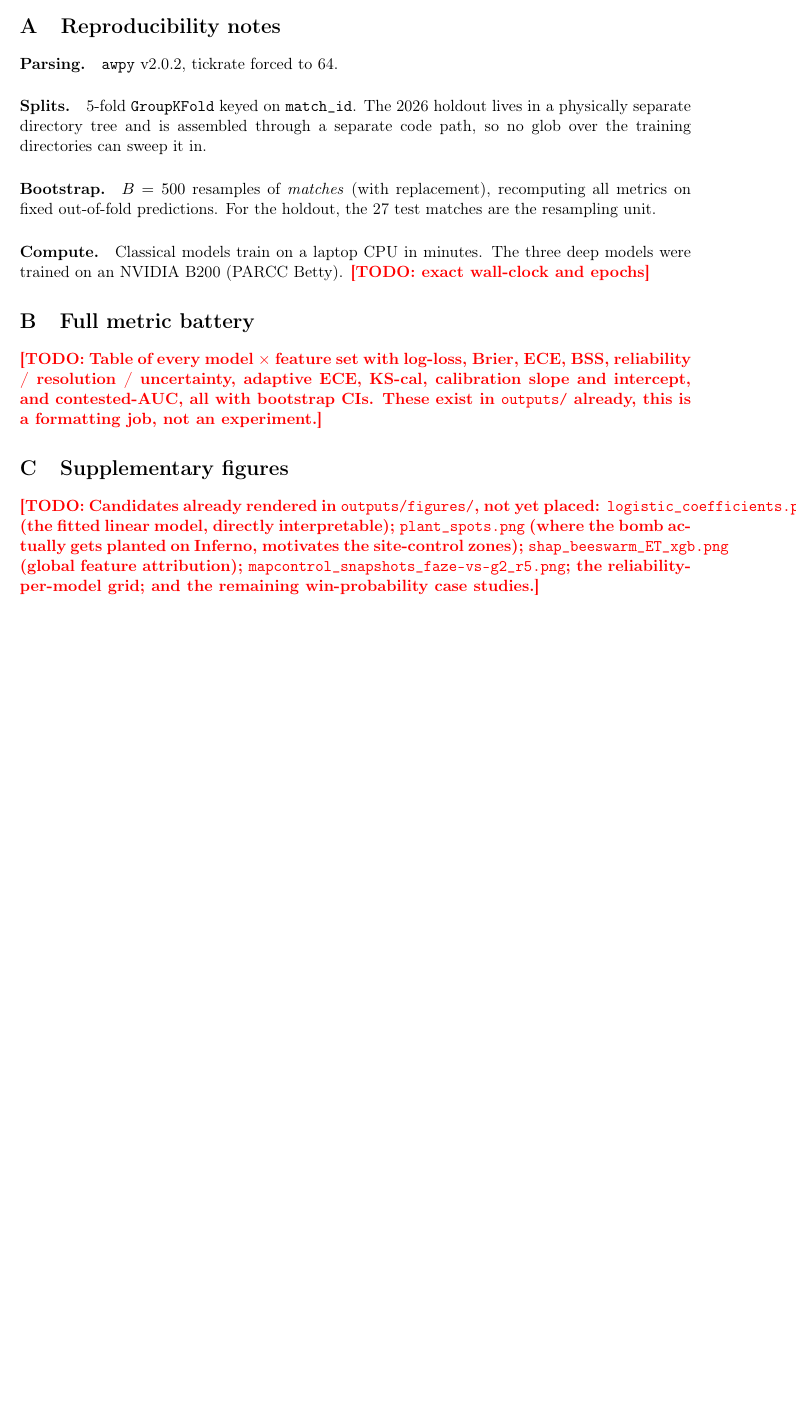
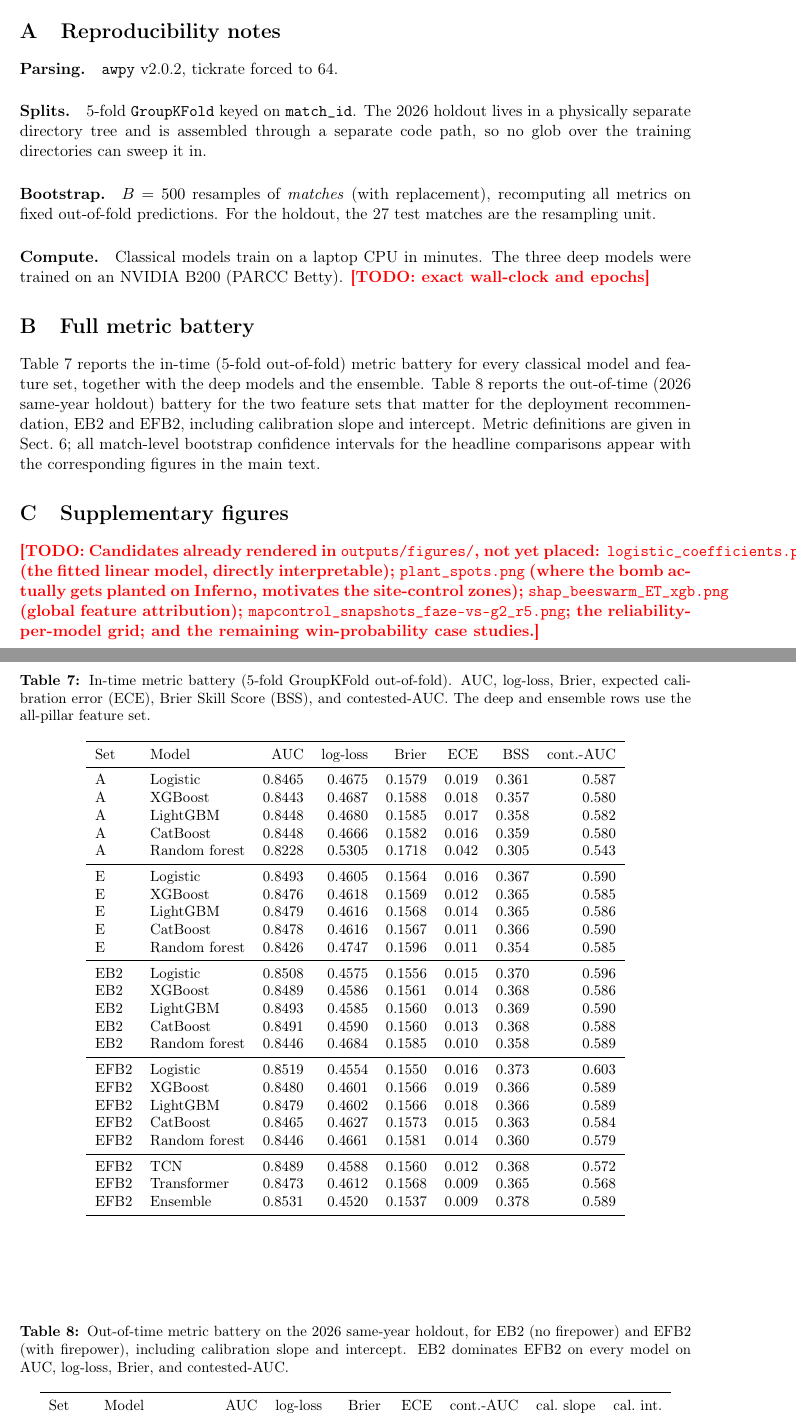
Before and after one commit to Henry1145141919810/CS2_Win_Probability_Model, a LaTeX paper (docs/paper/tex/main.tex): part of page 29 of 29 before the commit and two parts of pages 29 and 30 of 30 after it, the two joined at a grey line, cut so that both start at the same text, the shorter picture padded with empty space. Compiled offline with pdfLaTeX.

Commit message:
Paper v8: Appendix B full metric battery (real numbers)
Replaces the Appendix B placeholder with two populated tables:
- Table B1: in-time 5-fold OOF battery (AUC, log-loss, Brier, ECE, BSS,
  contested-AUC) for all 5 classical models x 4 feature sets + TCN,
  Transformer, ensemble.
- Table B2: out-of-time 2026 same-year battery for EB2 vs EFB2 with
  calibration slope/intercept.

Numbers from src/models/appendix_metrics.py (fresh in-time grid),
extended_metrics.csv (deep/ensemble), holdout_2026_sameyr2026.csv
(out-of-time). No fabricated values. LaTeX verified (8 tables balanced).

Co-Authored-By: Claude Opus 4.8 <noreply@anthropic.com>

```diff
--- a/docs/paper/tex/main.tex
+++ b/docs/paper/tex/main.tex
@@ -43,7 +43,7 @@
 
 % DRAFT VERSION. Bump this on every substantive revision, add a CHANGELOG row,
 % git-tag it, and rebuild the zip. The version is stamped on the title page.
-\newcommand{\draftversion}{v7}
+\newcommand{\draftversion}{v8}
 
 \title{\textbf{Where Win Probability Comes From, and Where It Breaks}\\[2mm]
 \large Spatial Control, Bomb Geometry, and an Out-of-Time Reality Check
@@ -1355,7 +1355,58 @@ trained on an NVIDIA B200 (PARCC Betty). \todo{exact wall-clock and epochs}
 
 \section{Full metric battery}
 \label{app:metrics}
-\todo{Table of every model $\times$ feature set with log-loss, Brier, ECE, BSS, reliability /
-resolution / uncertainty, adaptive ECE, KS-cal, calibration slope and intercept, and contested-AUC,
-all with bootstrap CIs. These exist in \texttt{outputs/} already, this is a formatting job, not an
-experiment.}
+
+Table~\ref{tab:appB1} reports the in-time (5-fold out-of-fold) metric battery for every classical
+model and feature set, together with the deep models and the ensemble. Table~\ref{tab:appB2} reports
+the out-of-time (2026 same-year holdout) battery for the two feature sets that matter for the
+deployment recommendation, EB2 and EFB2, including calibration slope and intercept. Metric definitions
+are given in Sect.~\ref{sec:protocol}; all match-level bootstrap confidence intervals for the headline
+comparisons appear with the corresponding figures in the main text.
+
+\begin{table}[t]
+\centering
+\caption{In-time metric battery (5-fold GroupKFold out-of-fold). AUC, log-loss, Brier, expected
+calibration error (ECE), Brier Skill Score (BSS), and contested-AUC. The deep and ensemble rows use
+the all-pillar feature set.}
+\label{tab:appB1}
+\small
+\begin{tabular}{llrrrrrr}
+\toprule
+Set & Model & AUC & log-loss & Brier & ECE & BSS & cont.-AUC \\
+\midrule
+A & Logistic & 0.8465 & 0.4675 & 0.1579 & 0.019 & 0.361 & 0.587 \\
+A & XGBoost & 0.8443 & 0.4687 & 0.1588 & 0.018 & 0.357 & 0.580 \\
+A & LightGBM & 0.8448 & 0.4680 & 0.1585 & 0.017 & 0.358 & 0.582 \\
+A & CatBoost & 0.8448 & 0.4666 & 0.1582 & 0.016 & 0.359 & 0.580 \\
+A & Random forest & 0.8228 & 0.5305 & 0.1718 & 0.042 & 0.305 & 0.543 \\
+\midrule
+E & Logistic & 0.8493 & 0.4605 & 0.1564 & 0.016 & 0.367 & 0.590 \\
+E & XGBoost & 0.8476 & 0.4618 & 0.1569 & 0.012 & 0.365 & 0.585 \\
+E & LightGBM & 0.8479 & 0.4616 & 0.1568 & 0.014 & 0.365 & 0.586 \\
+E & CatBoost & 0.8478 & 0.4616 & 0.1567 & 0.011 & 0.366 & 0.590 \\
+E & Random forest & 0.8426 & 0.4747 & 0.1596 & 0.011 & 0.354 & 0.585 \\
+\midrule
+EB2 & Logistic & 0.8508 & 0.4575 & 0.1556 & 0.015 & 0.370 & 0.596 \\
+EB2 & XGBoost & 0.8489 & 0.4586 & 0.1561 & 0.014 & 0.368 & 0.586 \\
+EB2 & LightGBM & 0.8493 & 0.4585 & 0.1560 & 0.013 & 0.369 & 0.590 \\
+EB2 & CatBoost & 0.8491 & 0.4590 & 0.1560 & 0.013 & 0.368 & 0.588 \\
+EB2 & Random forest & 0.8446 & 0.4684 & 0.1585 & 0.010 & 0.358 & 0.589 \\
+\midrule
+EFB2 & Logistic & 0.8519 & 0.4554 & 0.1550 & 0.016 & 0.373 & 0.603 \\
+EFB2 & XGBoost & 0.8480 & 0.4601 & 0.1566 & 0.019 & 0.366 & 0.589 \\
+EFB2 & LightGBM & 0.8479 & 0.4602 & 0.1566 & 0.018 & 0.366 & 0.589 \\
+EFB2 & CatBoost & 0.8465 & 0.4627 & 0.1573 & 0.015 & 0.363 & 0.584 \\
+EFB2 & Random forest & 0.8446 & 0.4661 & 0.1581 & 0.014 & 0.360 & 0.579 \\
+\midrule
+EFB2 & TCN & 0.8489 & 0.4588 & 0.1560 & 0.012 & 0.368 & 0.572 \\
+EFB2 & Transformer & 0.8473 & 0.4612 & 0.1568 & 0.009 & 0.365 & 0.568 \\
+EFB2 & Ensemble & 0.8531 & 0.4520 & 0.1537 & 0.009 & 0.378 & 0.589 \\
+\bottomrule
+\end{tabular}
+\end{table}
+
+\begin{table}[t]
+\centering
+\caption{Out-of-time metric battery on the 2026 same-year holdout, for EB2 (no firepower) and EFB2
+(with firepower), including calibration slope and intercept. EB2 dominates EFB2 on every model on AUC,
+log-loss, Brier, and contested-AUC.}
@@ -1361,0 +1416,3 @@ experiment.}
+\toprule
+Set & Model & AUC & log-loss & Brier & ECE & cont.-AUC & cal.\ slope & cal.\ int. \\
+\midrule
```
Also changed, not shown: outputs/appendix_metrics_intime.csv (added, +21 -0 lines), docs/paper/CHANGELOG.md, docs/paper/tex/main.tex (17 more changed lines), 1 other file.
